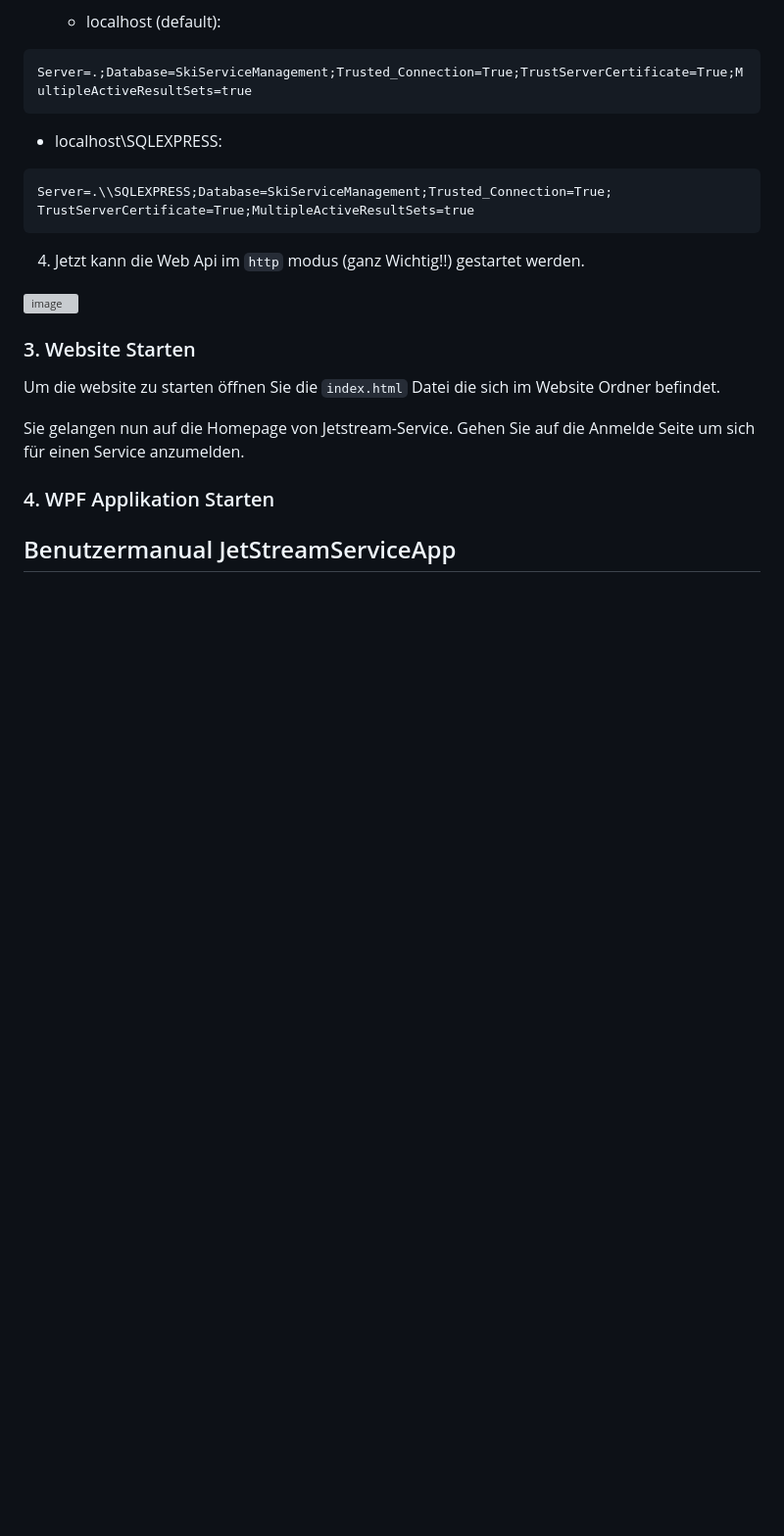
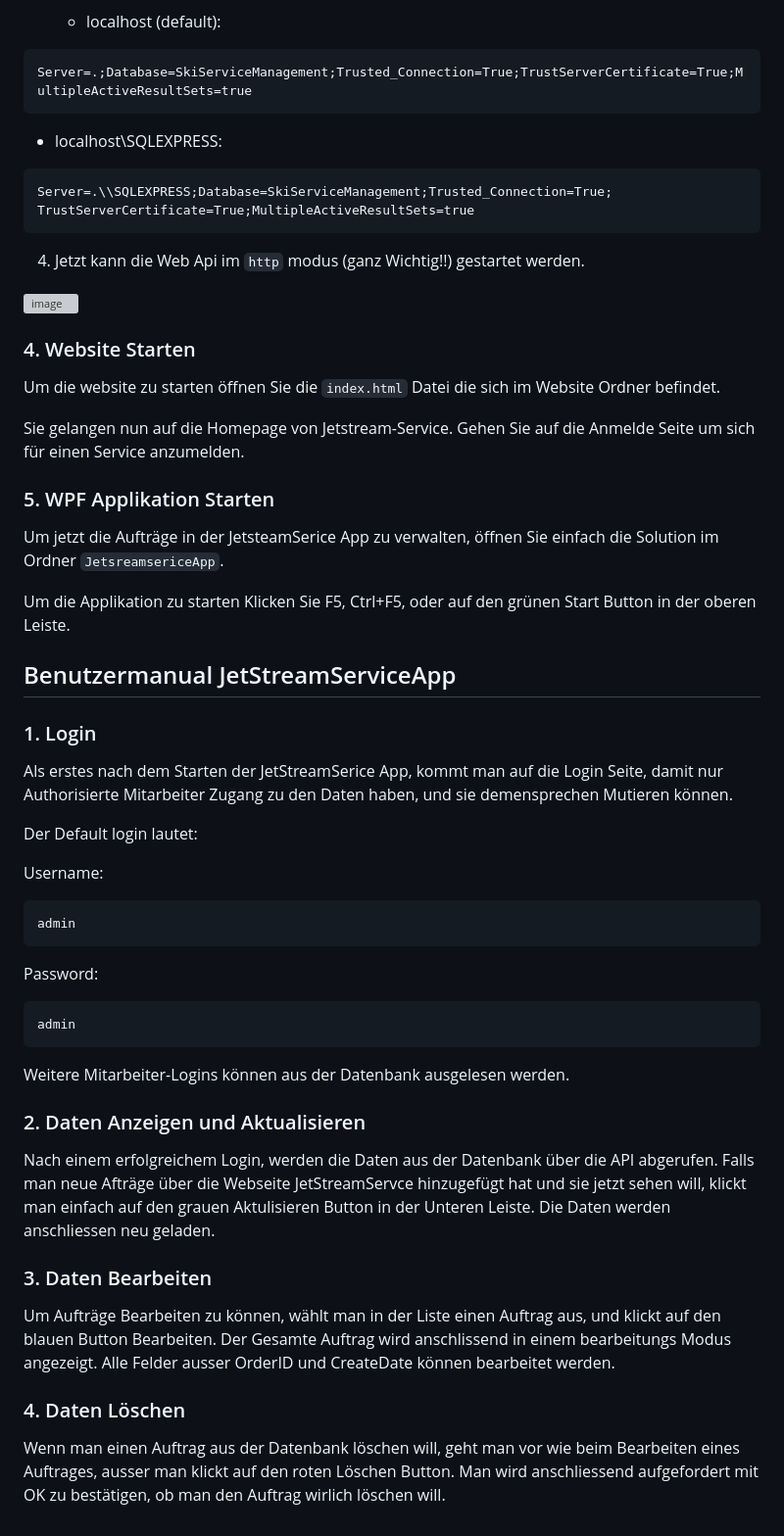
Before and after one commit to iliakalygin/PA-M322, a Markdown page: README.md, the part around one of its changes. Shown at 98% size. GitHub-like rendering; blank space fills up the shorter version; grey boxes are pictures that could not be loaded.

````diff
--- a/README.md
+++ b/README.md
@@ -84,12 +85,48 @@ Server=.\\SQLEXPRESS;Database=SkiServiceManagement;Trusted_Connection=True; Trus
 
 ![image](https://github.com/iliakalygin/PA-M295/assets/58369822/f17bd223-e293-4a56-8560-d5fa05131a10)
 
-### 3. Website Starten
+### 4. Website Starten
 
 Um die website zu starten öffnen Sie die ```index.html``` Datei die sich im Website Ordner befindet.
 
 Sie gelangen nun auf die Homepage von Jetstream-Service. Gehen Sie auf die Anmelde Seite um sich für einen Service anzumelden.
 
-### 4. WPF Applikation Starten
+### 5. WPF Applikation Starten
+
+Um jetzt die Aufträge in der JetsteamSerice App zu verwalten, öffnen Sie einfach die Solution im Ordner ```JetsreamsericeApp```.
+
+Um die Applikation zu starten Klicken Sie F5, Ctrl+F5, oder auf den grünen Start Button in der oberen Leiste.
 
 ## Benutzermanual JetStreamServiceApp
+
+### 1. Login
+
+Als erstes nach dem Starten der JetStreamSerice App, kommt man auf die Login Seite, damit nur Authorisierte Mitarbeiter Zugang zu den Daten haben, und sie demensprechen Mutieren können.
+
+Der Default login lautet:
+
+Username:
+
+```
+admin
+```
+
+Password:
+
+```
+admin
+```
+
+Weitere Mitarbeiter-Logins können aus der Datenbank ausgelesen werden.
+
+### 2. Daten Anzeigen und Aktualisieren
+
+Nach einem erfolgreichem Login, werden die Daten aus der Datenbank über die API abgerufen. Falls man neue Afträge über die Webseite JetStreamServce hinzugefügt hat und sie jetzt sehen will, klickt man einfach auf den grauen Aktulisieren Button in der Unteren Leiste. Die Daten werden anschliessen neu geladen.
+
+### 3. Daten Bearbeiten
+
+Um Aufträge Bearbeiten zu können, wählt man in der Liste einen Auftrag aus, und klickt auf den blauen Button Bearbeiten. Der Gesamte Auftrag wird anschlissend in einem bearbeitungs Modus angezeigt. Alle Felder ausser OrderID und CreateDate können bearbeitet werden.
+
+### 4. Daten Löschen
+
+Wenn man einen Auftrag aus der Datenbank löschen will, geht man vor wie beim Bearbeiten eines Auftrages, ausser man klickt auf den roten Löschen Button. Man wird anschliessend aufgefordert mit OK zu bestätigen, ob man den Auftrag wirlich löschen will.
````
Also changed, not shown: other parts of README.md (+19 -18 lines).
